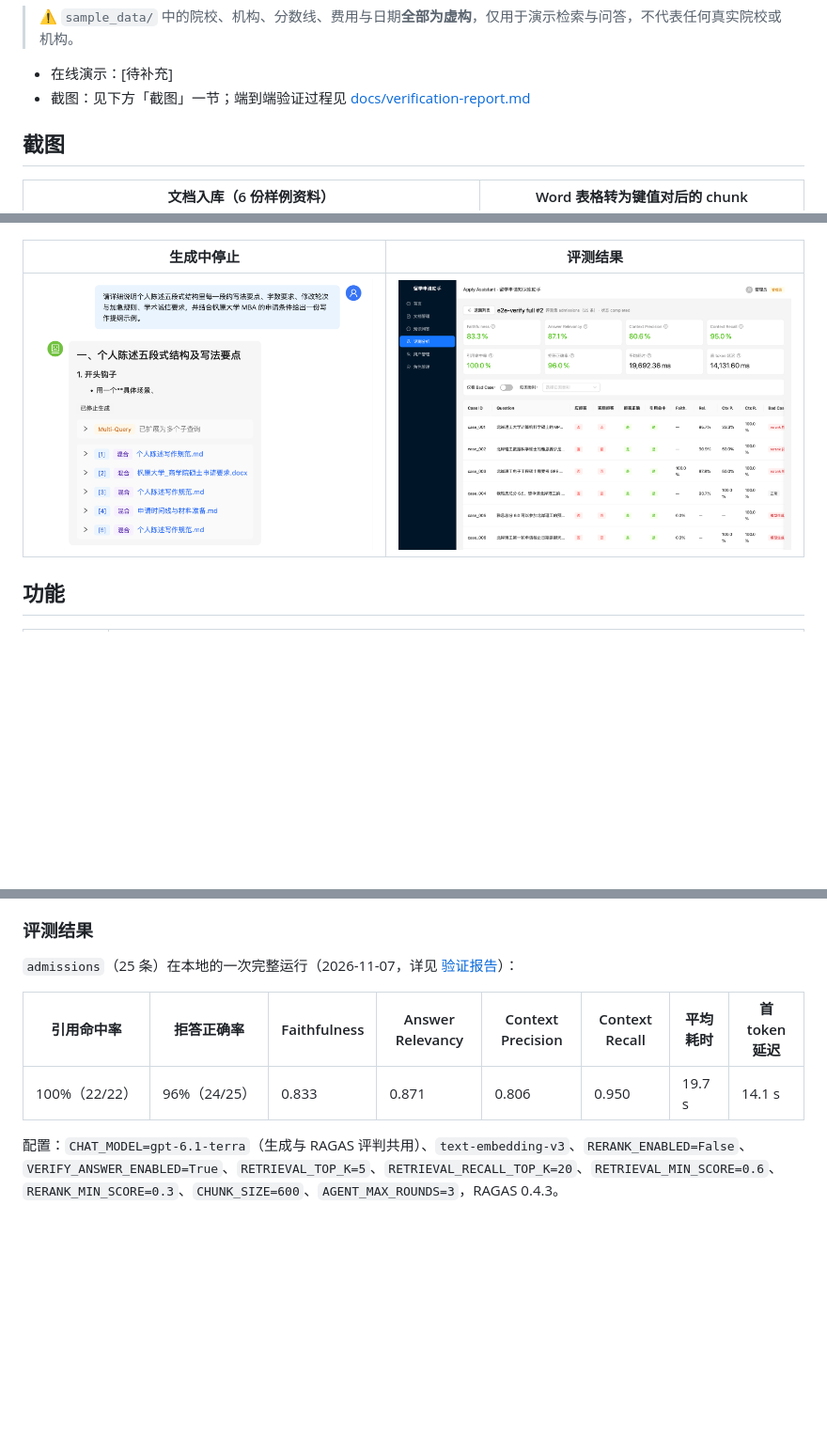
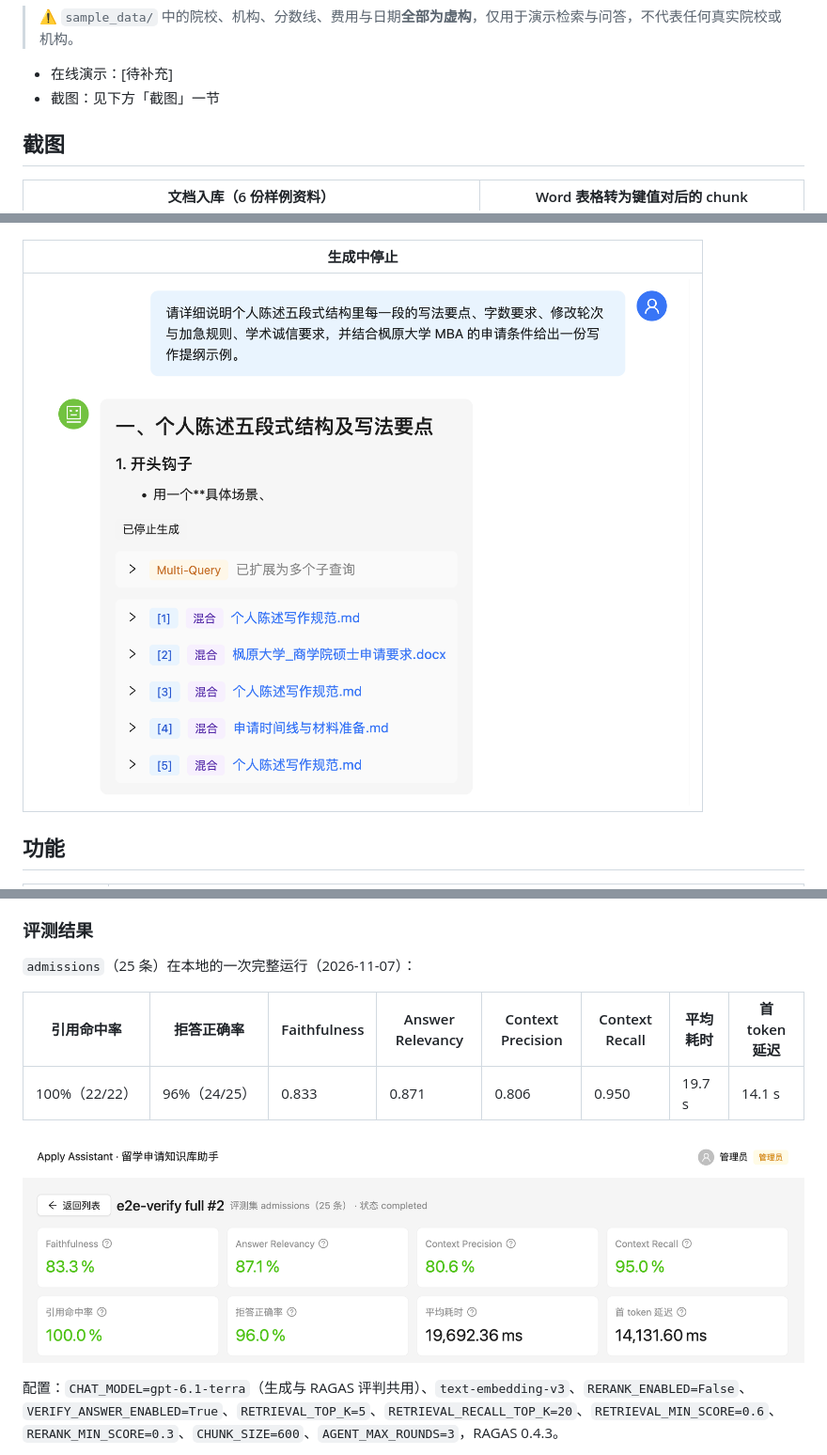
Before and after one commit to junqiangyuan/apply-assistant-rag, a Markdown page: README.md, 3 parts joined by grey strips. Shown at 94% size. Drawn GitHub-style; pictures changed too: docs/screenshots/08-eval-summary.png; blank space fills up the shorter version.

Commit message:
docs: 移除验证报告与流程截图，评测指标截图移入评测结果一节
验证过程只放在 PR 描述里，不进入仓库；删除 README 未引用的两张流程截图；
评测截图裁剪为指标卡片，放在评测结果表格下方。

Co-Authored-By: Claude Opus 5.5 <noreply@anthropic.com>

```diff
--- a/README.md
+++ b/README.md
@@ -14,7 +14,7 @@
 > ⚠️ `sample_data/` 中的院校、机构、分数线、费用与日期**全部为虚构**，仅用于演示检索与问答，不代表任何真实院校或机构。
 
 - 在线演示：[待补充]
-- 截图：见下方「截图」一节；端到端验证过程见 [docs/verification-report.md](docs/verification-report.md)
+- 截图：见下方「截图」一节
 
 ## 截图
 
@@ -30,9 +30,9 @@
 | --- | --- |
 | ![条件推理](docs/screenshots/03c-chat-conditional.png) | ![拒答](docs/screenshots/04-chat-refusal.png) |
 
-| 生成中停止 | 评测结果 |
-| --- | --- |
-| ![停止生成](docs/screenshots/06-chat-stopped.png) | ![评测结果](docs/screenshots/08-eval-summary.png) |
+| 生成中停止 |
+| --- |
+| ![停止生成](docs/screenshots/06-chat-stopped.png) |
 
 ## 功能
 
@@ -122,11 +122,13 @@ npm run dev                    # http://localhost:5173
 
 ### 评测结果
 
-`admissions`（25 条）在本地的一次完整运行（2026-11-07，详见 [验证报告](docs/verification-report.md)）：
+`admissions`（25 条）在本地的一次完整运行（2026-11-07）：
 
 | 引用命中率 | 拒答正确率 | Faithfulness | Answer Relevancy | Context Precision | Context Recall | 平均耗时 | 首 token 延迟 |
 | --- | --- | --- | --- | --- | --- | --- | --- |
 | 100%（22/22） | 96%（24/25） | 0.833 | 0.871 | 0.806 | 0.950 | 19.7 s | 14.1 s |
+
+![评测结果](docs/screenshots/08-eval-summary.png)
 
 配置：`CHAT_MODEL=gpt-6.1-terra`（生成与 RAGAS 评判共用）、`text-embedding-v3`、`RERANK_ENABLED=False`、`VERIFY_ANSWER_ENABLED=True`、`RETRIEVAL_TOP_K=5`、`RETRIEVAL_RECALL_TOP_K=20`、`RETRIEVAL_MIN_SCORE=0.6`、`RERANK_MIN_SCORE=0.3`、`CHUNK_SIZE=600`、`AGENT_MAX_ROUNDS=3`，RAGAS 0.4.3。
 
```
Also changed, not shown: docs/verification-report.md (deleted, +0 -145 lines), docs/screenshots/05-chat-followup-rewrite.png (deleted), docs/screenshots/07-eval-runs.png (deleted).
